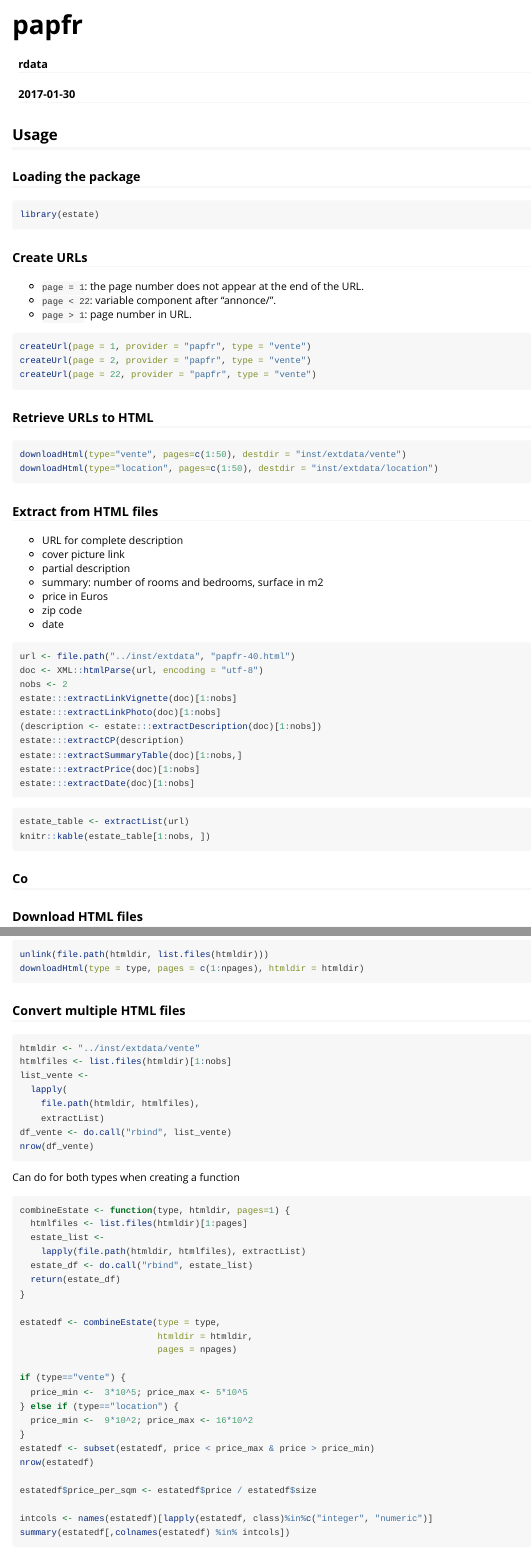
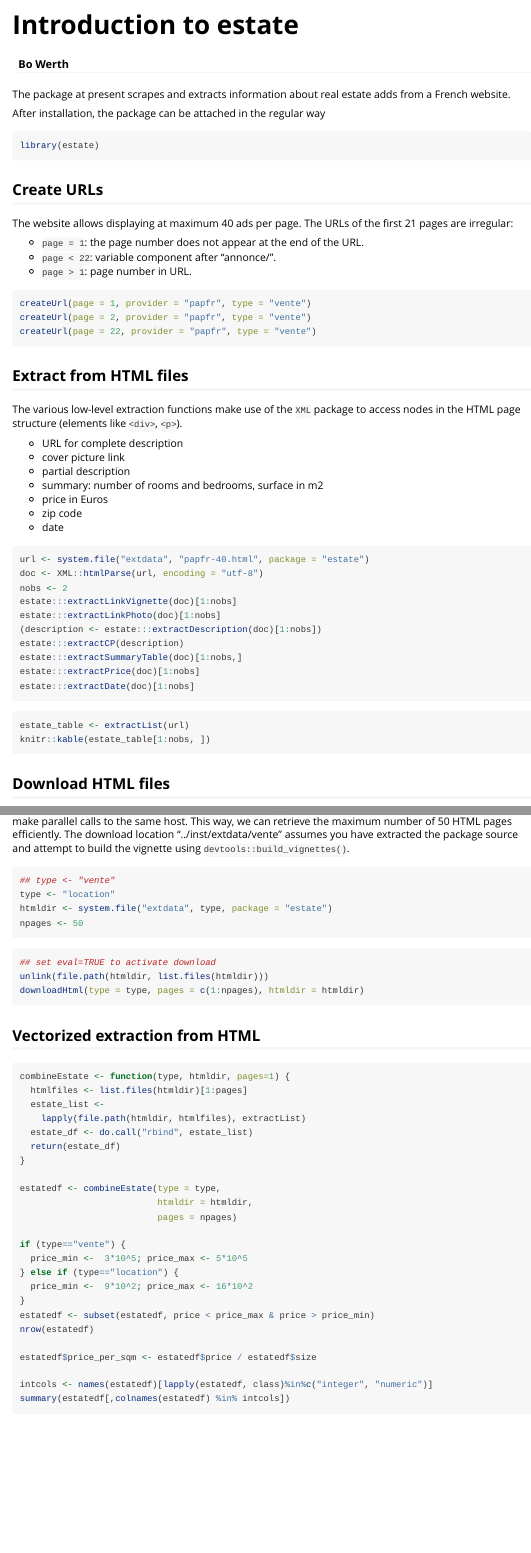
Before and after one commit to boecd/estate, an R Markdown document (vignettes/estate.Rmd): the page in a window 1100 px wide, from its top, and a second part further down, joined at a grey line. Rendered offline with R 4.5, knitr and Pandoc, with nearby package versions; the code chunks are not run, so their results and figures are left out.

Commit message:
add docs folder; add text to vignette

````diff
--- a/vignettes/estate.Rmd
+++ b/vignettes/estate.Rmd
@@ -1,23 +1,24 @@
 ---
-title: "papfr"
-author: "rdata"
-date: "`r Sys.Date()`"
+author: "Bo Werth"
+title: "Introduction to estate"
 output: rmarkdown::html_vignette
 vignette: >
-  %\VignetteIndexEntry{Vignette Title}
+  %\VignetteIndexEntry{estate}
   %\VignetteEngine{knitr::rmarkdown}
   %\VignetteEncoding{UTF-8}
 ---
 
-## Usage
+The package at present scrapes and extracts information about real estate adds from a French website.
 
-### Loading the package
+After installation, the package can be attached in the regular way
 
 ```{r, echo=TRUE}
 library(estate)
 ```
 
-### Create URLs
+## Create URLs
+
+The website allows displaying at maximum 40 ads per page. The URLs of the first 21 pages are irregular:
 
 - `page = 1`: the page number does not appear at the end of the URL.
 - `page < 22`: variable component after "annonce/".
@@ -29,14 +30,9 @@ createUrl(page = 2, provider = "papfr", type = "vente")
 createUrl(page = 22, provider = "papfr", type = "vente")
 ```
 
-### Retrieve URLs to HTML
+## Extract from HTML files
 
-```{r, echo=TRUE, eval=FALSE}
-downloadHtml(type="vente", pages=c(1:50), destdir = "inst/extdata/vente")
-downloadHtml(type="location", pages=c(1:50), destdir = "inst/extdata/location")
-```
-
-### Extract from HTML files
+The various low-level extraction functions make use of the `XML` package to access nodes in the HTML page structure (elements like `<div>`, `<p>`).
 
 - URL for complete description
 - cover picture link
@@ -47,7 +43,7 @@ downloadHtml(type="location", pages=c(1:50), destdir = "inst/extdata/location")
 - date
 
 ```{r, echo=TRUE}
-url <- file.path("../inst/extdata", "papfr-40.html")
+url <- system.file("extdata", "papfr-40.html", package = "estate")
 doc <- XML::htmlParse(url, encoding = "utf-8")
 nobs <- 2
 estate:::extractLinkVignette(doc)[1:nobs]
@@ -64,37 +60,24 @@ estate_table <- extractList(url)
 knitr::kable(estate_table[1:nobs, ])
 ```
 
-### Co
+## Download HTML files
 
-### Download HTML files
+In order to achieve good download performance, the `curl` package is used. This package is designed to make parallel calls to the same host. This way, we can retrieve the maximum number of 50 HTML pages efficiently. The download location "../inst/extdata/vente" assumes you have extracted the package source and attempt to build the vignette using `devtools::build_vignettes()`.
 
 ```{r, eval=TRUE, echo=TRUE}
 ## type <- "vente"
 type <- "location"
-htmldir <- file.path("../inst/extdata", type)
+htmldir <- system.file("extdata", type, package = "estate")
 npages <- 50
 ```
 
 ```{r, eval=FALSE, echo=TRUE}
+## set eval=TRUE to activate download
 unlink(file.path(htmldir, list.files(htmldir)))
 downloadHtml(type = type, pages = c(1:npages), htmldir = htmldir)
 ```
 
-### Convert multiple HTML files
-
-
-```{r, eval=FALSE, echo=TRUE}
-htmldir <- "../inst/extdata/vente"
-htmlfiles <- list.files(htmldir)[1:nobs]
-list_vente <-
-  lapply(
-    file.path(htmldir, htmlfiles),
-    extractList)
-df_vente <- do.call("rbind", list_vente)
-nrow(df_vente)
-```
-
-Can do for both types when creating a function
+## Vectorized extraction from HTML
 
 ```{r, echo=TRUE}
 combineEstate <- function(type, htmldir, pages=1) {
````
Also changed, not shown: _pkgdown.yml (added, +21 -0 lines), 19 other files.
